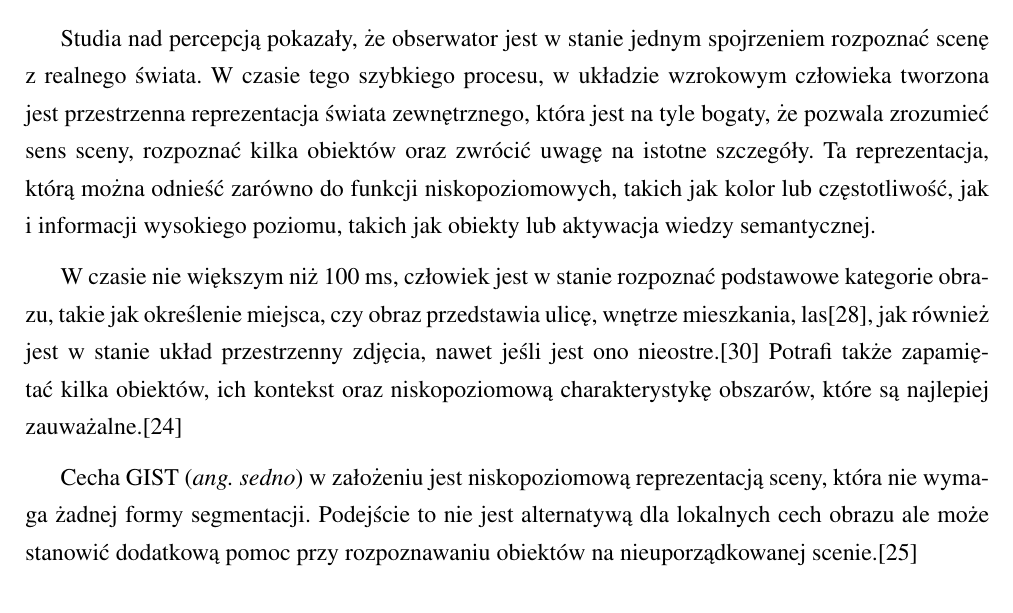
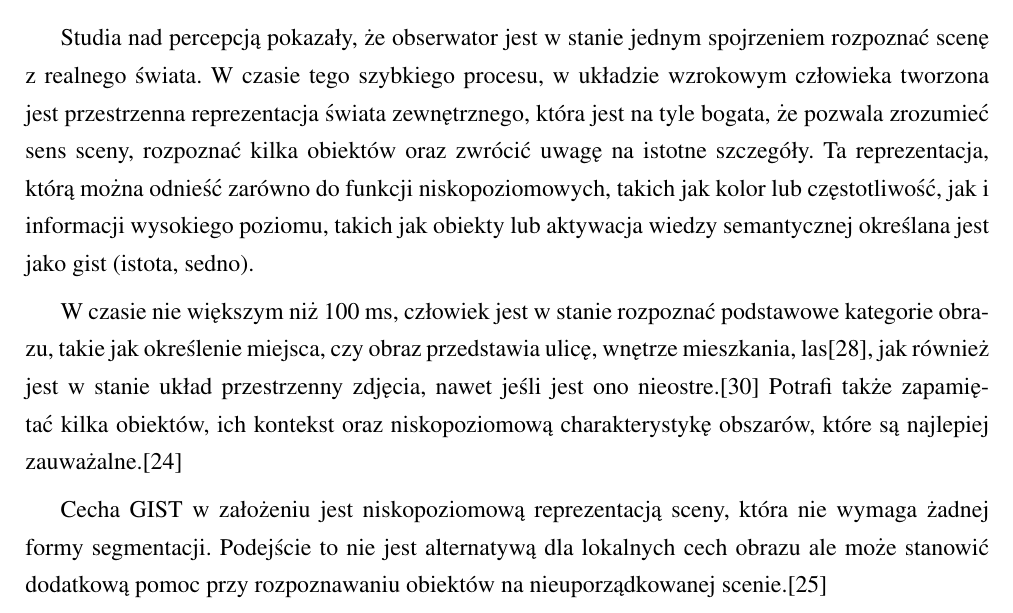
Before and after one commit to michalcichon/praca-magisterska, a LaTeX thesis (praca_magisterska.tex, which reads 01_podstawy_teoretyczne.tex): part of page 25 of 41, cut so that both start at the same text. Compiled offline with pdfLaTeX.

Commit message:
Ekstrakcja cech - GIST

```diff
--- a/01_podstawy_teoretyczne.tex
+++ b/01_podstawy_teoretyczne.tex
@@ -315,11 +315,11 @@ W rezultacie otrzymujemy wektor o długości równej 64. Odpowiedzi filtra Haara
 
 \subsection{Modele GIST}
 
-Studia nad percepcją pokazały, że obserwator jest w stanie jednym spojrzeniem rozpoznać scenę z realnego świata. W czasie tego szybkiego procesu, w układzie wzrokowym człowieka tworzona jest przestrzenna reprezentacja świata zewnętrznego, która jest na tyle bogaty, że pozwala zrozumieć sens sceny, rozpoznać kilka obiektów oraz zwrócić uwagę na istotne szczegóły. Ta reprezentacja, którą można odnieść zarówno do funkcji niskopoziomowych, takich jak kolor lub częstotliwość, jak i informacji wysokiego poziomu, takich jak obiekty lub aktywacja wiedzy semantycznej.
+Studia nad percepcją pokazały, że obserwator jest w stanie jednym spojrzeniem rozpoznać scenę z realnego świata. W czasie tego szybkiego procesu, w układzie wzrokowym człowieka tworzona jest przestrzenna reprezentacja świata zewnętrznego, która jest na tyle bogata, że pozwala zrozumieć sens sceny, rozpoznać kilka obiektów oraz zwrócić uwagę na istotne szczegóły. Ta reprezentacja, którą można odnieść zarówno do funkcji niskopoziomowych, takich jak kolor lub częstotliwość, jak i informacji wysokiego poziomu, takich jak obiekty lub aktywacja wiedzy semantycznej określana jest jako gist (istota, sedno).
 
 W czasie nie większym niż 100 ms, człowiek jest w stanie rozpoznać podstawowe kategorie obrazu, takie jak określenie miejsca, czy obraz przedstawia ulicę, wnętrze mieszkania, las\cite{POTTER76}, jak również jest w stanie układ przestrzenny zdjęcia, nawet jeśli jest ono nieostre.\cite{SCHYNS94} Potrafi także zapamiętać kilka obiektów, ich kontekst oraz niskopoziomową charakterystykę obszarów, które są najlepiej zauważalne.\cite{OLIVA05}
 
-Cecha GIST (\emph{ang. sedno}) w założeniu jest niskopoziomową reprezentacją sceny, która nie wymaga żadnej formy segmentacji. Podejście to nie jest alternatywą dla lokalnych cech obrazu ale może stanowić dodatkową pomoc przy rozpoznawaniu obiektów na nieuporządkowanej scenie.\cite{OLIVA06}
+Cecha GIST w założeniu jest niskopoziomową reprezentacją sceny, która nie wymaga żadnej formy segmentacji. Podejście to nie jest alternatywą dla lokalnych cech obrazu ale może stanowić dodatkową pomoc przy rozpoznawaniu obiektów na nieuporządkowanej scenie.\cite{OLIVA06}
 
 Nie istnieje jeden model GIST. Oliva i Torralba w 2000 roku zaproponowali model, w którym rozkład przestrzenny widma został opisany przy pomocy okienkowej transformaty Fouriera (WFT), a następnie otrzymany wektor cech został zredukowany poprzez zastosowanie analizy głównych składowych (\emph{ang. PCA - Principal Component Analysis}).\cite{OLIVA00} Okienkowa transformata Fouriera została określona przy pomocy wzoru \ref{gist_wft}:
 \begin{equation}
```
